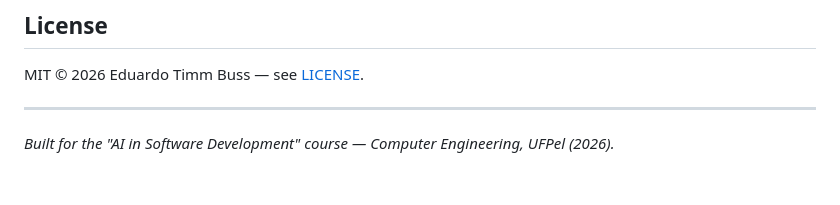
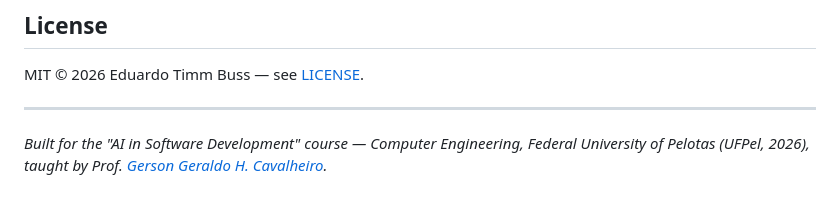
Before and after one commit to EduardoTBuss/explorador-urbano, a Markdown page: README.md, the part around the change. Rendered like a GitHub page.

Commit message:
docs: add course and professor attribution (UFPel)

```diff
--- a/README.md
+++ b/README.md
@@ -260,4 +260,4 @@ MIT © 2026 Eduardo Timm Buss — see [LICENSE](LICENSE).
 
 ---
 
-*Built for the "AI in Software Development" course — Computer Engineering, UFPel (2026).*
+*Built for the "AI in Software Development" course — Computer Engineering, Federal University of Pelotas (UFPel, 2026), taught by Prof. [Gerson Geraldo H. Cavalheiro](https://wp.ufpel.edu.br/gersonc/).*
```
